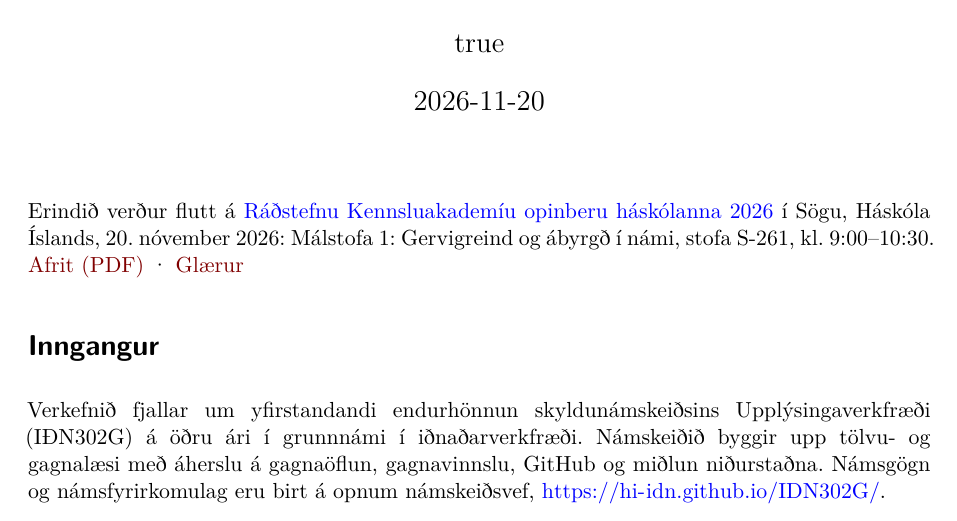
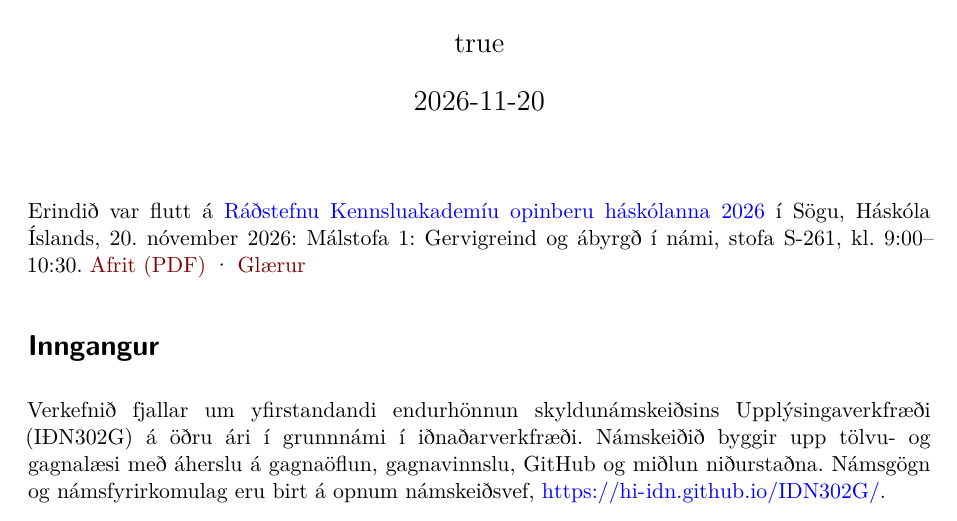
Before and after one commit to tungufoss/Kennsluakademia-IDN302G, a Quarto document (article.qmd): part of page 1 of 4, cut so that both start at the same text. Rendered offline with R 4.5, knitr and Pandoc in place of Quarto, then LaTeX, with nearby package versions.

Commit message:
Use past tense in the seminar note
Co-Authored-By: Claude Sonnet 5.5 <noreply@anthropic.com>

```diff
--- a/article.qmd
+++ b/article.qmd
@@ -73,7 +73,7 @@ format:
         href: https://tungufoss.github.io/Kennsluakademia-erindrekar/slides/sky.html
 ---
 
-Erindið verður flutt á [Ráðstefnu Kennsluakademíu opinberu háskólanna 2026](https://kennsluakademia.hi.is/radstefna-kennsluakademiunnar/) í Sögu, Háskóla Íslands, 20. nóvember 2026: Málstofa 1: Gervigreind og ábyrgð í námi, stofa S-261, kl. 9:00–10:30. [Afrit (PDF)](article.pdf) · [Glærur](slides/)
+Erindið var flutt á [Ráðstefnu Kennsluakademíu opinberu háskólanna 2026](https://kennsluakademia.hi.is/radstefna-kennsluakademiunnar/) í Sögu, Háskóla Íslands, 20. nóvember 2026: Málstofa 1: Gervigreind og ábyrgð í námi, stofa S-261, kl. 9:00–10:30. [Afrit (PDF)](article.pdf) · [Glærur](slides/)
 
 # Inngangur
 
```
